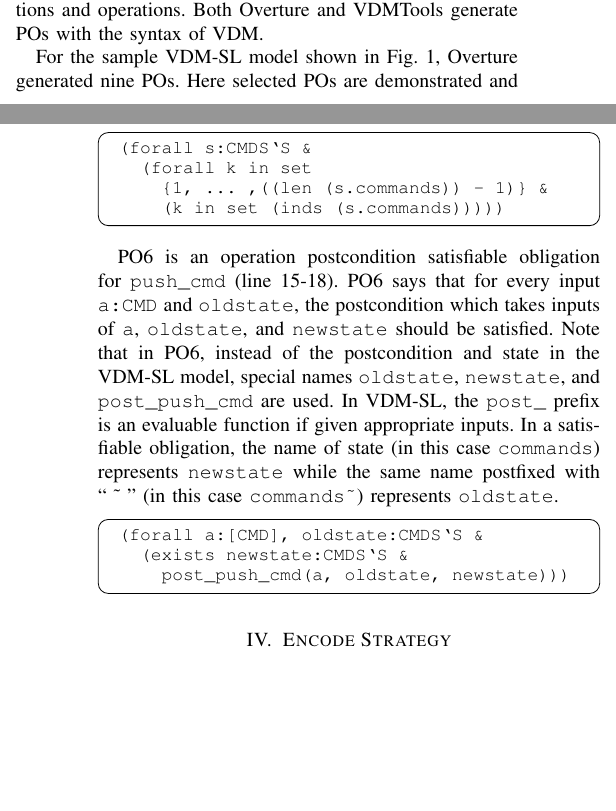
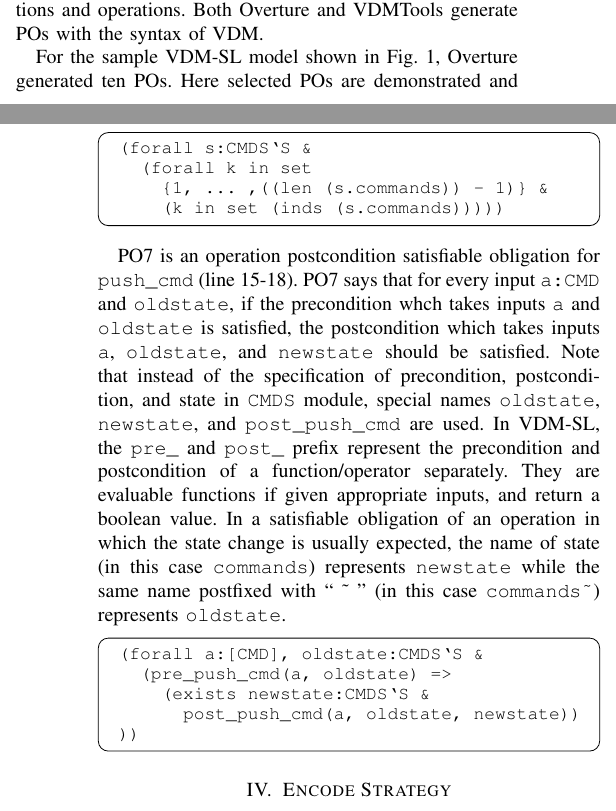
Before and after one commit to fmlab-iis/VDM-SMT, a LaTeX paper (paper/main.tex, which reads paper/obligations.tex): two parts of the columns of pages 2 and 3 of 7, joined at a grey line, cut so that both start at the same text, the shorter picture padded with empty space. Compiled offline with pdfLaTeX; a missing font is replaced by an installed copy or a similar font; a LaTeX package or settings file that is missing is left out.

Commit message:
corrected postcondition obligation

```diff
--- a/paper/obligations.tex
+++ b/paper/obligations.tex
@@ -14,7 +14,7 @@ PO: context information ==> predicate
 % Classifications of POs and sample POs from sample VDM-SL model
 POs of VDM-SL can be classified type compatibility (subtype checking), domain checking, and satisfiability~\cite{AL:97:POGV,Vermolen:2010:PCV:1774088.1774608}. Type compatibility relates to types with invariant or subtypes; domain checking relates to the use of partial functions and partial operators; satisfiability relates postconditions of functions and operations. Both Overture and VDMTools generate POs with the syntax of VDM.
 
-For the sample VDM-SL model shown in Fig.~\ref{fig:module_sample}, Overture generated nine POs. Here selected POs are demonstrated and explained. PO1 is called ``legal sequence application obligation'' that relates to the sequence involved expression (line 9-10) of the VDM-SL model {\tt CMDS}). PO1 says that for all k in the set from 1 to {\tt len s.commands -1}, k should be always within the bound of defined indexes of the sequence {\tt s.commands}. Also, it can be recognized that if we use {\tt len s.commands} instead of {\tt len s.commands -1} the proof will fail. Note that in VDM, a sequence are indexed from 1 to its length. Also note that in PO1, the state {\tt CMDS'S} is mentioned, and we have to include the state invariant as well though it is not explicitly described in PO1.
+For the sample VDM-SL model shown in Fig.~\ref{fig:module_sample}, Overture generated ten POs. Here selected POs are demonstrated and explained. PO1 is called ``legal sequence application obligation'' that relates to the sequence involved expression (line 9-10) of the VDM-SL model {\tt CMDS}). PO1 says that for all k in the set from 1 to {\tt len s.commands -1}, k should be always within the bound of defined indexes of the sequence {\tt s.commands}. Also, it can be recognized that if we use {\tt len s.commands} instead of {\tt len s.commands -1} the proof will fail. Note that in VDM, a sequence are indexed from 1 to its length. Also note that in PO1, the state {\tt CMDS'S} is mentioned, and we have to include the state invariant as well though it is not explicitly described in PO1.
 
 \begin{mdframed}[roundcorner=5pt]
 \begin{Verbatim}[fontsize=\small]
@@ -25,12 +25,14 @@ For the sample VDM-SL model shown in Fig.~\ref{fig:module_sample}, Overture gene
 \end{Verbatim}
 \end{mdframed}
 
-PO6 is an operation postcondition satisfiable obligation for {\tt push\_cmd} (line 15-18). PO6 says that for every input {\tt a:CMD} and {\tt oldstate}, the postcondition which takes inputs of {\tt a}, {\tt oldstate}, and {\tt newstate} should be satisfied. Note that in PO6, instead of the postcondition and state in the VDM-SL model, special names {\tt oldstate}, {\tt newstate}, and {\tt post\_push\_cmd} are used. In VDM-SL, the {\tt post\_} prefix is an evaluable function if given appropriate inputs. In a satisfiable obligation, the name of state (in this case {\tt commands}) represents {\tt newstate} while the same name postfixed with ``~\textasciitilde~'' (in this case {\tt commands\textasciitilde}) represents {\tt oldstate}.
+PO7 is an operation postcondition satisfiable obligation for {\tt push\_cmd} (line 15-18). PO7 says that for every input {\tt a:CMD} and {\tt oldstate}, if the precondition whch takes inputs {\tt a} and {\tt oldstate} is satisfied, the postcondition which takes inputs {\tt a}, {\tt oldstate}, and {\tt newstate} should be satisfied. Note that instead of the specification of precondition, postcondition, and state in {\tt CMDS} module, special names {\tt oldstate}, {\tt newstate}, and {\tt post\_push\_cmd} are used. In VDM-SL, the {\tt pre\_} and {\tt post\_} prefix represent the precondition and postcondition of a function/operator separately. They are evaluable functions if given appropriate inputs, and return a boolean value. In a satisfiable obligation of an operation in which the state change is usually expected, the name of state (in this case {\tt commands}) represents {\tt newstate} while the same name postfixed with ``~\textasciitilde~'' (in this case {\tt commands\textasciitilde}) represents {\tt oldstate}.
 
 \begin{mdframed}[roundcorner=5pt]
 \begin{Verbatim}[fontsize=\small]
 (forall a:[CMD], oldstate:CMDS`S &
-  (exists newstate:CMDS`S &
-    post_push_cmd(a, oldstate, newstate)))
+  (pre_push_cmd(a, oldstate) =>
+    (exists newstate:CMDS`S &
+      post_push_cmd(a, oldstate, newstate))
+))
 \end{Verbatim}
 \end{mdframed}
```
